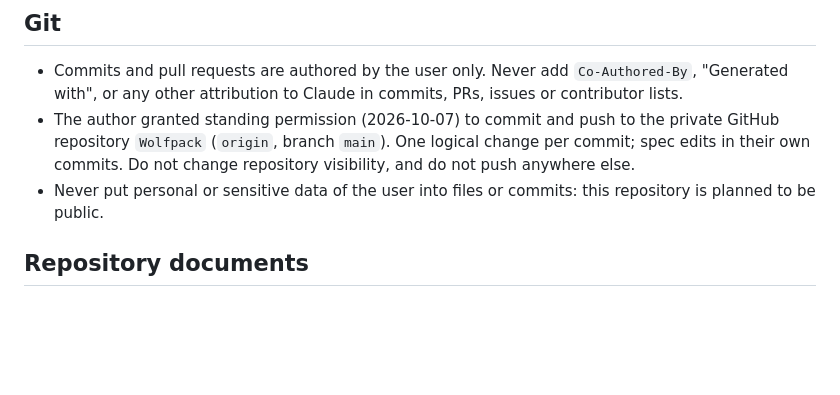
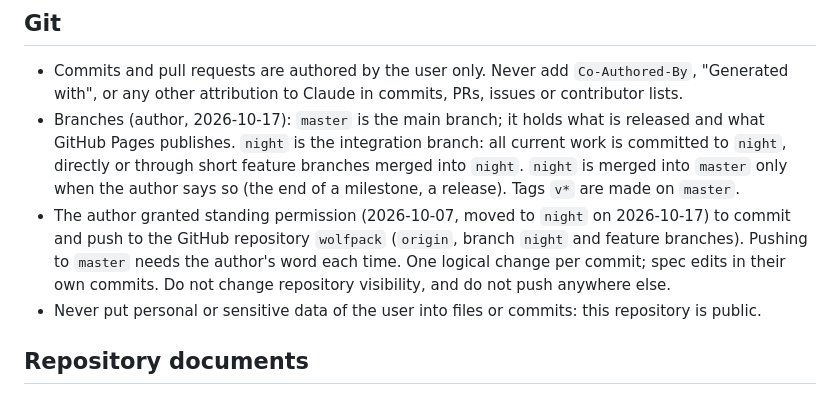
Before and after one commit to realfamousbae/wolfpack, a Markdown page: CLAUDE.md, the part around the change. Rendered like a GitHub page; blank space fills up the shorter version.

Commit message:
docs: work goes to night, releases come from master

```diff
--- a/CLAUDE.md
+++ b/CLAUDE.md
@@ -52,11 +52,17 @@ heading. The repository is `wolfpack`; the crates are `wolfpack-lang` (the `wolf
 
 - Commits and pull requests are authored by the user only. Never add `Co-Authored-By`, "Generated
   with", or any other attribution to Claude in commits, PRs, issues or contributor lists.
-- The author granted standing permission (2026-10-07) to commit and push to the private GitHub
-  repository `Wolfpack` (`origin`, branch `main`). One logical change per commit; spec edits in
+- Branches (author, 2026-10-17): `master` is the main branch; it holds what is released and what
+  GitHub Pages publishes. `night` is the integration branch: all current work is committed to
+  `night`, directly or through short feature branches merged into `night`. `night` is merged into
+  `master` only when the author says so (the end of a milestone, a release). Tags `v*` are made on
+  `master`.
+- The author granted standing permission (2026-10-07, moved to `night` on 2026-10-17) to commit and
+  push to the GitHub repository `wolfpack` (`origin`, branch `night` and feature branches). Pushing
+  to `master` needs the author's word each time. One logical change per commit; spec edits in
   their own commits. Do not change repository visibility, and do not push anywhere else.
 - Never put personal or sensitive data of the user into files or commits: this repository is
-  planned to be public.
+  public.
 
 ## Repository documents
 
```
